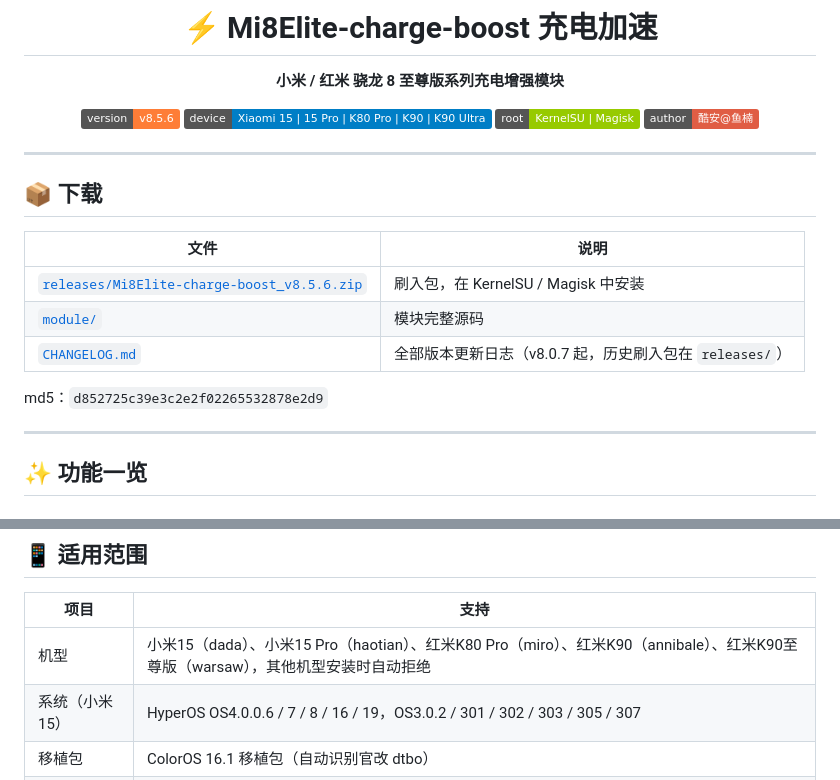
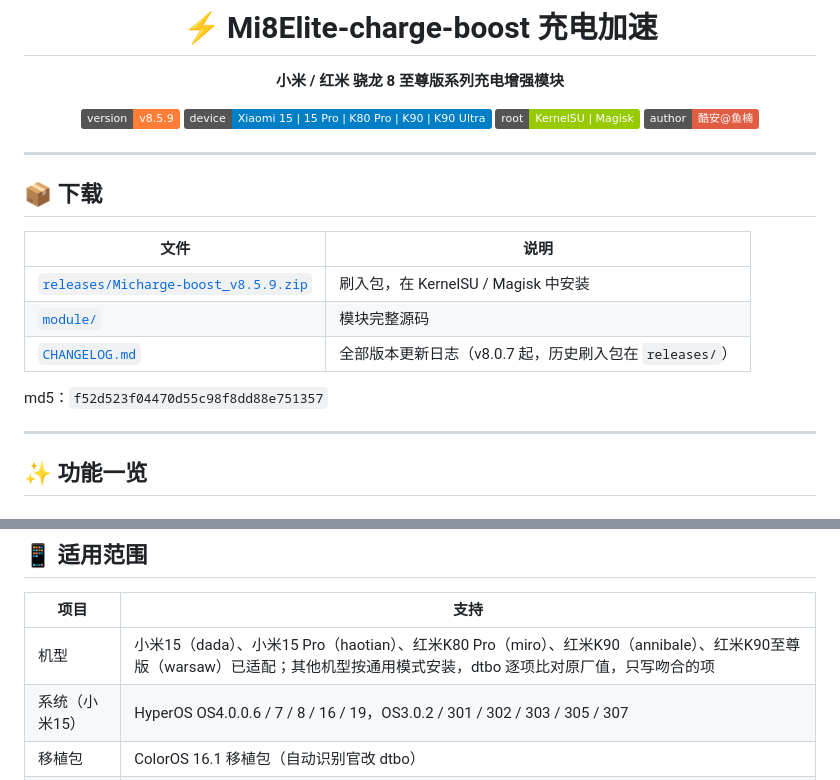
Before and after one commit to aichiyunan/xiaomi-8Elite-charge-boost, a Markdown page: README.md, 2 parts joined by grey strips. Drawn GitHub-style; badges without logos.

Commit message:
README: v8.5.9

```diff
--- a/README.md
+++ b/README.md
@@ -4,7 +4,7 @@
 
 **小米 / 红米 骁龙 8 至尊版系列充电增强模块**
 
-![version](https://img.shields.io/badge/version-v8.5.6-orange)
+![version](https://img.shields.io/badge/version-v8.5.9-orange)
 ![device](https://img.shields.io/badge/device-Xiaomi%2015%20%7C%2015%20Pro%20%7C%20K80%20Pro%20%7C%20K90%20%7C%20K90%20Ultra-blue)
 ![root](https://img.shields.io/badge/root-KernelSU%20%7C%20Magisk-green)
 ![author](https://img.shields.io/badge/author-酷安@鱼楠-red)
@@ -17,11 +17,11 @@
 
 | 文件 | 说明 |
 | --- | --- |
-| [`releases/Mi8Elite-charge-boost_v8.5.6.zip`](releases/Mi8Elite-charge-boost_v8.5.6.zip) | 刷入包，在 KernelSU / Magisk 中安装 |
+| [`releases/Micharge-boost_v8.5.9.zip`](releases/Micharge-boost_v8.5.9.zip) | 刷入包，在 KernelSU / Magisk 中安装 |
 | [`module/`](module/) | 模块完整源码 |
 | [`CHANGELOG.md`](CHANGELOG.md) | 全部版本更新日志（v8.0.7 起，历史刷入包在 `releases/`） |
 
-md5：`d852725c39e3c2e2f02265532878e2d9`
+md5：`f52d523f04470d55c98f8dd88e751357`
 
 ---
 
@@ -66,7 +66,7 @@ md5：`d852725c39e3c2e2f02265532878e2d9`
 
 | 项目 | 支持 |
 | --- | --- |
-| 机型 | 小米15（dada）、小米15 Pro（haotian）、红米K80 Pro（miro）、红米K90（annibale）、红米K90至尊版（warsaw），其他机型安装时自动拒绝 |
+| 机型 | 小米15（dada）、小米15 Pro（haotian）、红米K80 Pro（miro）、红米K90（annibale）、红米K90至尊版（warsaw）已适配；其他机型按通用模式安装，dtbo 逐项比对原厂值，只写吻合的项 |
 | 系统（小米15） | HyperOS OS4.0.0.6 / 7 / 8 / 16 / 19，OS3.0.2 / 301 / 302 / 303 / 305 / 307 |
 | 移植包 | ColorOS 16.1 移植包（自动识别官改 dtbo） |
 | Root | KernelSU / Magisk |
```
